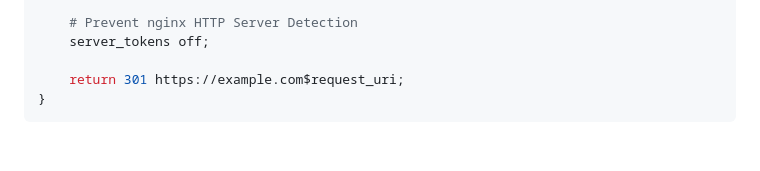
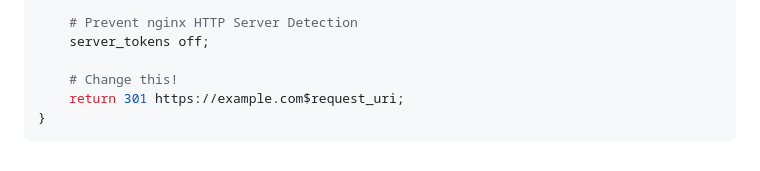
Before and after one commit to saloniamatteo/salonia.it, a Markdown page: README.md, the part around the change printed below. Rendered like a GitHub page.

````diff
--- a/README.md
+++ b/README.md
@@ -452,6 +452,7 @@ server {
 	# Prevent nginx HTTP Server Detection
 	server_tokens off;
 
+	# Change this!
 	return 301 https://example.com$request_uri;
 }
 ```
````
Also changed, not shown: other parts of README.md (+12 -12 lines).
